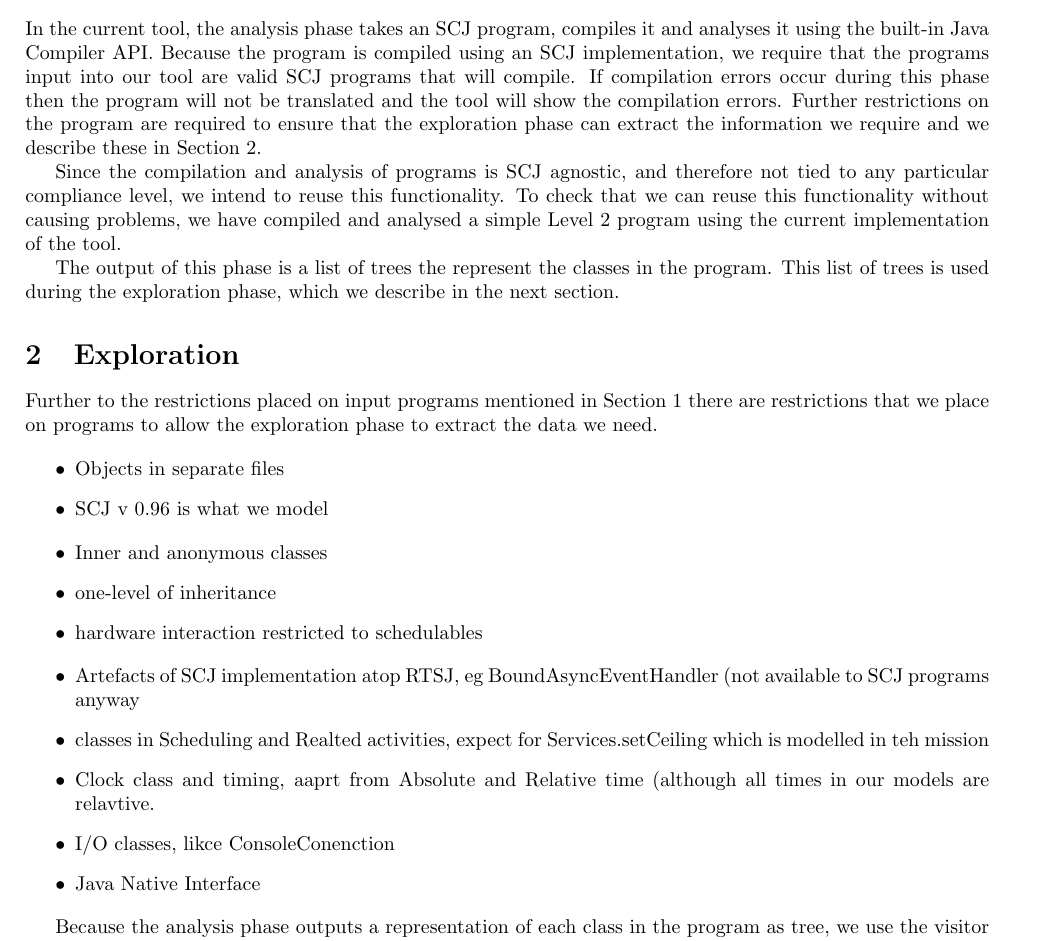
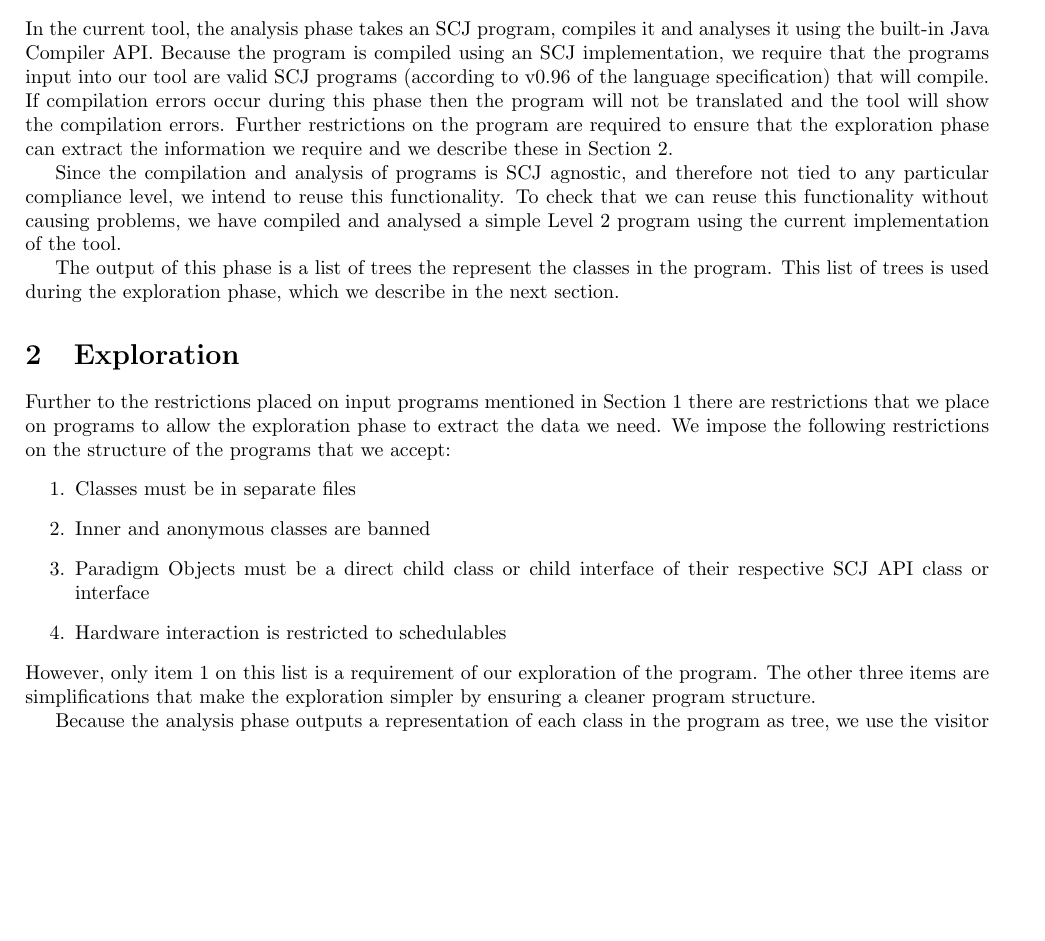
Before and after one commit to scjl2/circusTranslation, a LaTeX document (TranslationDesign.tex): part of page 2 of 5 before the commit and part of page 2 of 4 after it, cut so that both start at the same text, the shorter picture padded with empty space. Compiled offline with pdfLaTeX; a LaTeX package or settings file that is missing is left out.

Commit message:
Edited restrcitions. Finished, I think...

```diff
--- a/TranslationDesign.tex
+++ b/TranslationDesign.tex
@@ -45,7 +45,7 @@ First, We take an SCJ program compile it and analyse it, described briefly in Se
 \section{Analysis}
 \label{sec:analysis}
 
-In the current tool, the analysis phase takes an SCJ program, compiles it and analyses it using the built-in Java Compiler API. Because the program is compiled using an SCJ implementation, we require that the programs input into our tool are valid SCJ programs that will compile. If compilation errors occur during this phase then the program will not be translated and the tool will show the compilation errors. Further restrictions on the program are required to ensure that the exploration phase can extract the information we require and we describe these in Section~\ref{sec:exploration}.
+In the current tool, the analysis phase takes an SCJ program, compiles it and analyses it using the built-in Java Compiler API. Because the program is compiled using an SCJ implementation, we require that the programs input into our tool are valid SCJ programs (according to v0.96 of the language specification) that will compile. If compilation errors occur during this phase then the program will not be translated and the tool will show the compilation errors. Further restrictions on the program are required to ensure that the exploration phase can extract the information we require and we describe these in Section~\ref{sec:exploration}.
 
 Since the compilation and analysis of programs is SCJ agnostic, and therefore not tied to any particular compliance level, we intend to reuse this functionality. To check that we can reuse this functionality without causing problems, we have compiled and analysed a simple Level~2 program using the current implementation of the tool.
 
@@ -55,32 +55,26 @@ The output of this phase is a list of trees the represent the classes in the pro
 \label{sec:exploration}
 
 %RESTRICTIONS
-Further to the restrictions placed on input programs mentioned in Section~\ref{sec:analysis} there are restrictions that we place on programs to allow the exploration phase to extract the data we need.
-
-%based on Frank's
-
+Further to the restrictions placed on input programs mentioned in Section~\ref{sec:analysis} there are restrictions that we place on programs to allow the exploration phase to extract the data we need. We impose the following restrictions on the structure of the programs that we accept:
+\begin{enumerate}
 % Needs
-\begin{itemize}
-\item Objects in separate files
-\item SCJ v 0.96 is what we model
-\end{itemize}
-
+\item Classes must be in separate files
 %Helpful -- Simplification
-\begin{itemize}
-\item Inner and anonymous classes
-\item one-level of inheritance
-\item hardware interaction restricted to schedulables %downside, cannot read thigns directly into mission memoery, must use a schedulable to do it.
-\end{itemize}
-
+\item Inner and anonymous classes are banned
+\item Paradigm Objects must be a direct child class or child interface of their respective SCJ API class or interface
+\item Hardware interaction is restricted to schedulables %downside, cannot read thigns directly into mission memoery, must use a schedulable to do it.
+\end{enumerate}
+However, only item 1 on this list is a requirement of our exploration of the program. The other three items are simplifications that make the exploration simpler by ensuring a cleaner program structure.
 %Features not modelled
-\begin{itemize}
-\item Artefacts of SCJ implementation atop RTSJ, eg BoundAsyncEventHandler (not available to SCJ programs anyway
-\item classes in Scheduling and Realted activities, expect for Services.setCeiling which is modelled in teh mission
-\item Clock class and timing, aaprt from Absolute and Relative time (although all times in our models are relavtive.
-\item I/O classes, likce ConsoleConenction
-\item Java Native Interface
-
-\end{itemize}
+%\begin{itemize}
+%\item Artefacts of SCJ implementation atop RTSJ, eg BoundAsyncEventHandler (not available to SCJ programs anyway
+%\item classes in Scheduling and Realted activities, expect for Services.setCeiling which is modelled in teh mission
+%\item Clock class and timing, aaprt from Absolute and Relative time (although all times in our models are relavtive.
+%\item I/O classes, likce ConsoleConenction
+%\item Java Native Interface
+%
+%\end{itemize}
+%
 
 Because the analysis phase outputs a representation of each class in the program as tree, we use the visitor pattern to explore the different types of element that we might find in each tree and extract the variables, method contents, and names of the next classes to visit. This phase may make use of some annotations to speed up the discovery of information by packaging it in the annotations instead of requiring the tool to explore the program for it. These annotations are shown in Table~\ref{tab:annotations}.
 
```
Also changed, not shown: TranslationDesign.tex (2 more changed lines).
